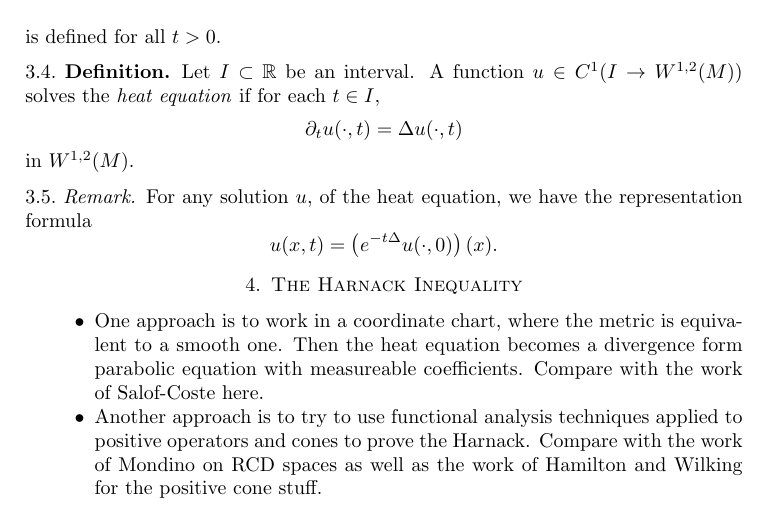
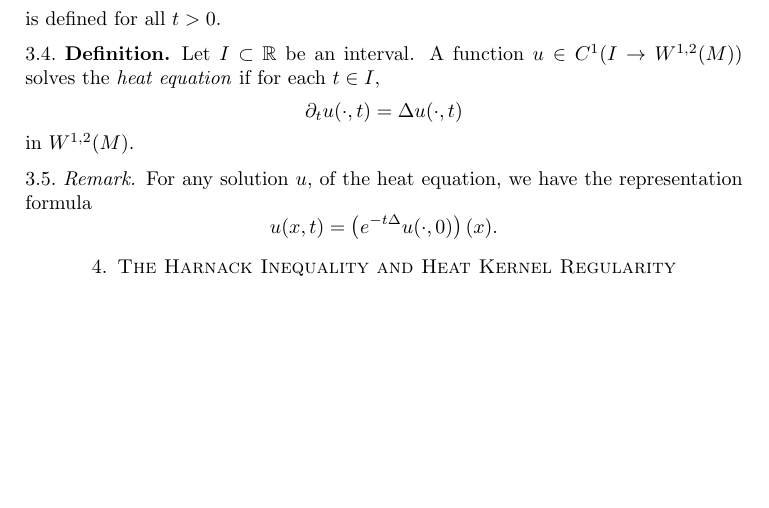
Before and after one commit to pabryan/rough_metrics_heat_kernel_regularity, a LaTeX paper (main.tex): part of page 3 of 3, cut so that both start at the same text, the shorter picture padded with empty space. Compiled offline with pdfLaTeX.

Commit message:
Changed Harnack section name to include heat kernel regularity and removed notes on how to obtain Harnack.

```diff
--- a/main.tex
+++ b/main.tex
@@ -129,12 +129,8 @@ u(x, t) = \left(e^{-t \Delta} u(\cdot, 0)\right) (x).
 \]
 \end{rem}
 
-\section{The Harnack Inequality}
+\section{The Harnack Inequality and Heat Kernel Regularity}
 \label{sec:harnack}
 
-\begin{itemize}
-\item One approach is to work in a coordinate chart, where the metric is equivalent to a smooth one. Then the heat equation becomes a divergence form parabolic equation with measureable coefficients. Compare with the work of Salof-Coste here.
-\item Another approach is to try to use functional analysis techniques applied to positive operators and cones to prove the Harnack. Compare with the work of Mondino on RCD spaces as well as the work of Hamilton and Wilking for the positive cone stuff.
-\end{itemize}
 
 \end{document}
```
